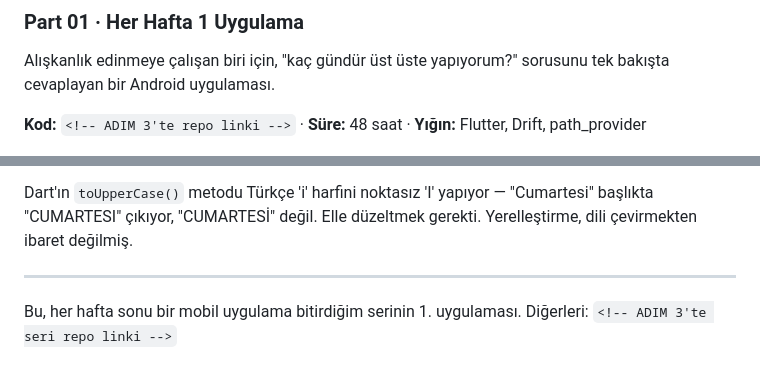
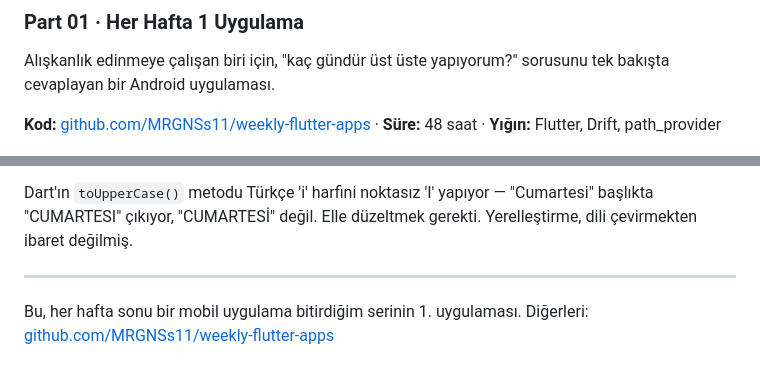
Before and after one commit to MRGNSs11/weekly-flutter-apps-1, a Markdown page: part01-aliskanlik-takipcisi/VAKA.md, 2 parts joined by grey strips. Drawn GitHub-style.

Commit message:
Repo linklerini gerçek adresle doldur

```diff
--- a/part01-aliskanlik-takipcisi/VAKA.md
+++ b/part01-aliskanlik-takipcisi/VAKA.md
@@ -4,7 +4,7 @@
 Alışkanlık edinmeye çalışan biri için, "kaç gündür üst üste yapıyorum?"
 sorusunu tek bakışta cevaplayan bir Android uygulaması.
 
-**Kod:** `<!-- ADIM 3'te repo linki -->` · **Süre:** 48 saat · **Yığın:** Flutter, Drift, path_provider
+**Kod:** [github.com/MRGNSs11/weekly-flutter-apps](https://github.com/MRGNSs11/weekly-flutter-apps/tree/main/part01-aliskanlik-takipcisi) · **Süre:** 48 saat · **Yığın:** Flutter, Drift, path_provider
 
 ![Liste ekranı](screenshots/liste.png)
 ![Detay ekranı](screenshots/detay.png)
@@ -103,4 +103,4 @@ gerekti. Yerelleştirme, dili çevirmekten ibaret değilmiş.
 ---
 
 Bu, her hafta sonu bir mobil uygulama bitirdiğim serinin 1. uygulaması.
-Diğerleri: `<!-- ADIM 3'te seri repo linki -->`
+Diğerleri: [github.com/MRGNSs11/weekly-flutter-apps](https://github.com/MRGNSs11/weekly-flutter-apps)
```
Also changed, not shown: part01-aliskanlik-takipcisi/README.md (+4 -1 lines).
